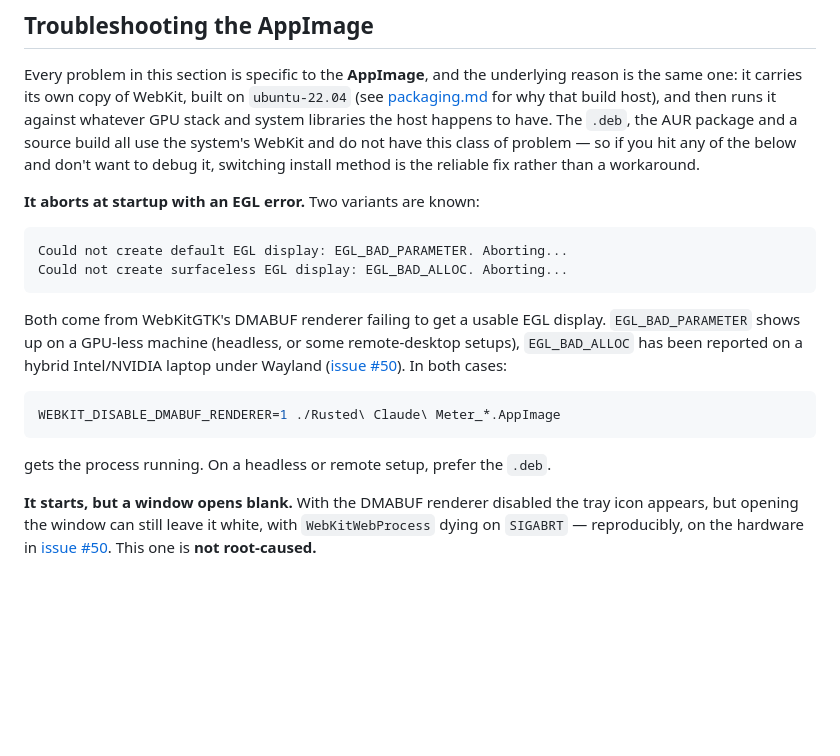
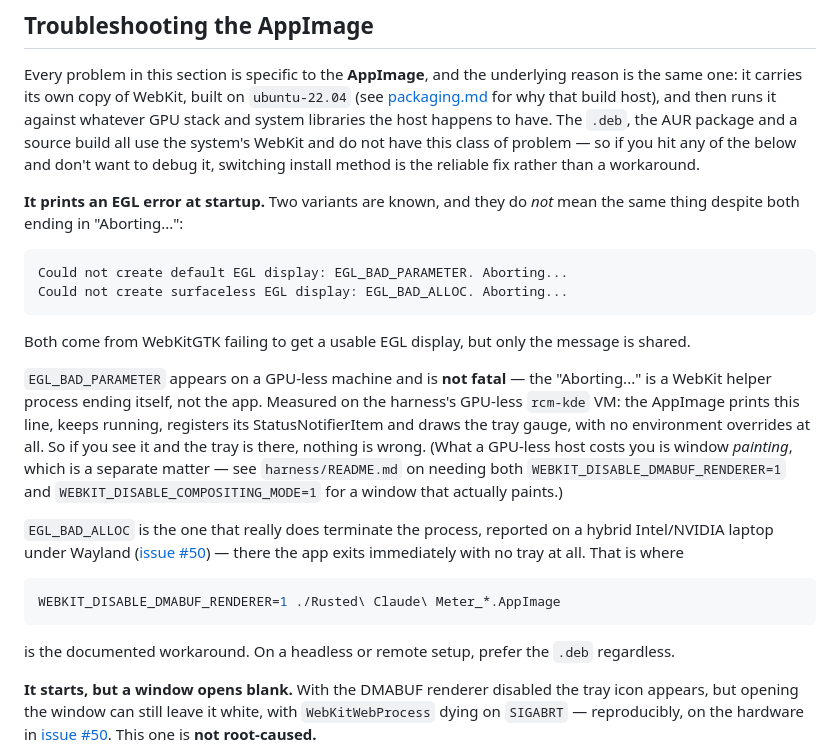
Before and after one commit to mpecan/rusted-claude-meter, a Markdown page: docs/linux.md, the part around the change. Drawn GitHub-style; blank space fills up the shorter version.

Commit message:
docs(linux): EGL_BAD_PARAMETER is not fatal, and arm64 is exercised
Measured on the harness's GPU-less aarch64 rcm-kde VM rather than inferred.
The aarch64 AppImage prints `EGL_BAD_PARAMETER ... Aborting...`, then keeps
running, registers its StatusNotifierItem and draws the tray gauge — with no
WEBKIT_* overrides at all. The "Aborting..." is a WebKit helper ending
itself, not the app.

So the two EGL messages are not two spellings of one failure, and the
previous text (mine, earlier in this branch) was wrong to treat them alike:

- EGL_BAD_PARAMETER (GPU-less host): non-fatal, tray works, no workaround
  needed. What a GPU-less host actually costs is window painting.
- EGL_BAD_ALLOC (#50, hybrid GPU under Wayland): really does terminate the
  process, and is where WEBKIT_DISABLE_DMABUF_RENDERER=1 applies.

harness/README.md carried the same imprecision ("the AppImage aborts in a
GPU-less VM") and is corrected in place, pointing at the bus query rather
than the log line as the test of whether the app came up.

Incidental to this: arm64 Linux is not an unexercised platform. The Lima VMs
are native aarch64 on Apple Silicon, `just linux-build` produces an arm64
.deb and an aarch64 AppImage, and the Linux screenshots in docs/linux.md were
taken from an arm64 build.

Co-Authored-By: Claude Opus 5 (1M context) <noreply@anthropic.com>
Claude-Session: https://claude.ai/code/session_01GKDuhghEHL8a6Y7Zu4YSEa

````diff
--- a/docs/linux.md
+++ b/docs/linux.md
@@ -109,23 +109,37 @@ system's WebKit and do not have this class of problem — so if you hit any of
 the below and don't want to debug it, switching install method is the
 reliable fix rather than a workaround.
 
-**It aborts at startup with an EGL error.** Two variants are known:
+**It prints an EGL error at startup.** Two variants are known, and they do
+*not* mean the same thing despite both ending in "Aborting...":
 
 ```
 Could not create default EGL display: EGL_BAD_PARAMETER. Aborting...
 Could not create surfaceless EGL display: EGL_BAD_ALLOC. Aborting...
 ```
 
-Both come from WebKitGTK's DMABUF renderer failing to get a usable EGL
-display. `EGL_BAD_PARAMETER` shows up on a GPU-less machine (headless, or
-some remote-desktop setups), `EGL_BAD_ALLOC` has been reported on a hybrid
-Intel/NVIDIA laptop under Wayland ([issue #50][i50]). In both cases:
+Both come from WebKitGTK failing to get a usable EGL display, but only the
+message is shared.
+
+`EGL_BAD_PARAMETER` appears on a GPU-less machine and is **not fatal** — the
+"Aborting..." is a WebKit helper process ending itself, not the app. Measured
+on the harness's GPU-less `rcm-kde` VM: the AppImage prints this line, keeps
+running, registers its StatusNotifierItem and draws the tray gauge, with no
+environment overrides at all. So if you see it and the tray is there, nothing
+is wrong. (What a GPU-less host costs you is window *painting*, which is a
+separate matter — see `harness/README.md` on needing both
+`WEBKIT_DISABLE_DMABUF_RENDERER=1` and `WEBKIT_DISABLE_COMPOSITING_MODE=1`
+for a window that actually paints.)
+
+`EGL_BAD_ALLOC` is the one that really does terminate the process, reported
+on a hybrid Intel/NVIDIA laptop under Wayland ([issue #50][i50]) — there the
+app exits immediately with no tray at all. That is where
 
 ```sh
 WEBKIT_DISABLE_DMABUF_RENDERER=1 ./Rusted\ Claude\ Meter_*.AppImage
 ```
 
-gets the process running. On a headless or remote setup, prefer the `.deb`.
+is the documented workaround. On a headless or remote setup, prefer the
+`.deb` regardless.
 
 **It starts, but a window opens blank.** With the DMABUF renderer disabled
 the tray icon appears, but opening the window can still leave it white, with
````
Also changed, not shown: harness/README.md (+11 -5 lines).
